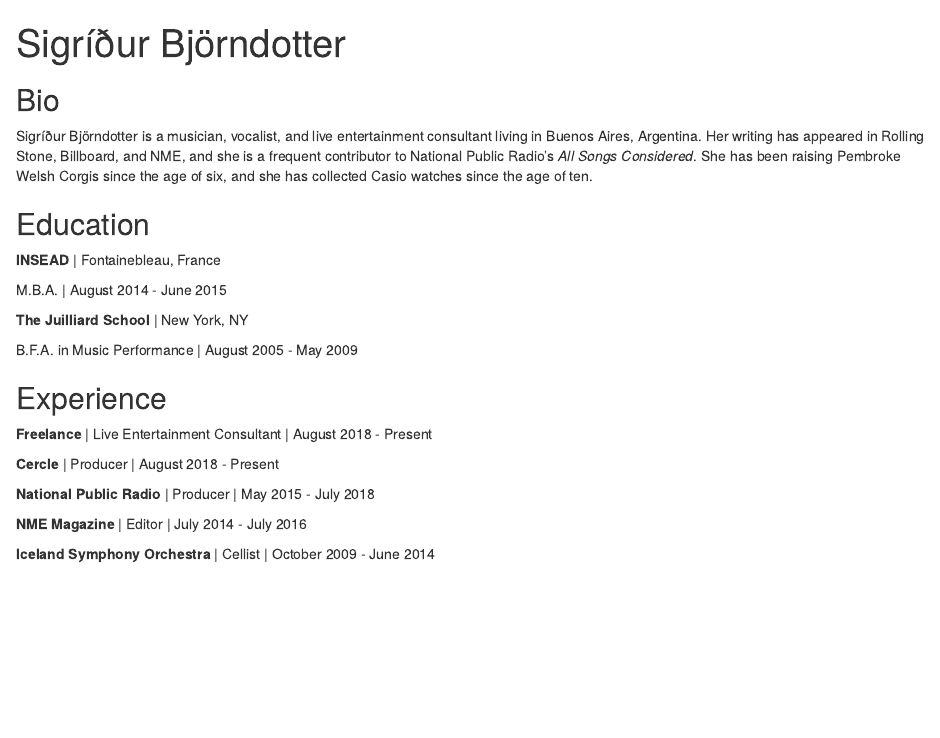
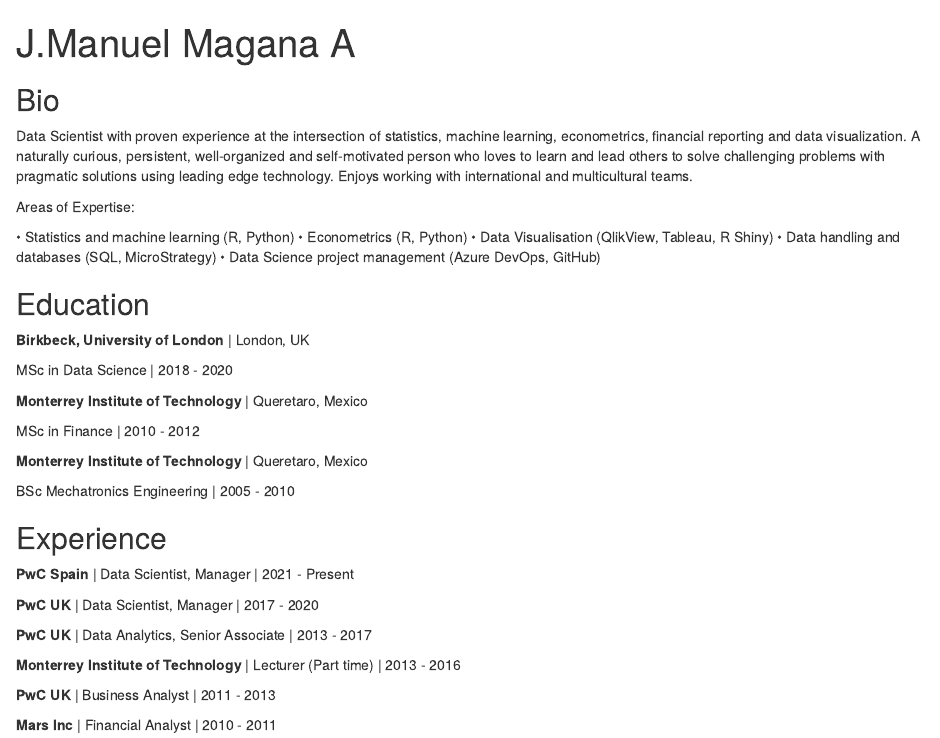
Before and after one commit to jmmagana/jmmagana, an R Markdown document (index.Rmd): the page in a window 1100 px wide, from its top. Rendered offline with R 4.5, knitr and Pandoc, with nearby package versions; drawn as R Markdown's standard HTML page in place of the format the file asks for.

Commit message:
First version

```diff
--- a/index.Rmd
+++ b/index.Rmd
@@ -1,45 +1,55 @@
 ---
-title: "Sigríður Björndotter"
-image: "sigridur.jpg"
+title: "J.Manuel Magana A"
+image: "jmmagana.jpg"
 links:
   - label: Resume
-    url: "https://linkedin.com/"
-  - label: Blog
-    url: "https://medium.com/"
-  - label: SoundCloud
-    url: "https://soundcloud.com/"
+    url: "https://www.linkedin.com/in/jmmagana/"
+  #- label: Blog
+  #  url: "https://medium.com/"
+  #- label: SoundCloud
+  #  url: "https://soundcloud.com/"
   - label: Twitter
-    url: "https://twitter.com/"
+    url: "https://twitter.com/jmmagana"
 output:
   postcards::solana
 ---
 
 ## Bio
 
-Sigríður Björndotter is a musician, vocalist, and live entertainment consultant
-living in Buenos Aires, Argentina. Her writing has appeared in Rolling Stone,
-Billboard, and NME, and she is a frequent contributor to National Public Radio's
-*All Songs Considered*. She has been raising Pembroke Welsh Corgis since the age
-of six, and she has collected Casio watches since the age of ten.
+Data Scientist with proven experience at the intersection of statistics, machine learning, econometrics, financial reporting and data visualization. A naturally curious, persistent, well-organized and self-motivated person who loves to learn and lead others to solve challenging problems with pragmatic solutions using leading edge technology. Enjoys working with international and multicultural teams.
+
+Areas of Expertise:
+
+• Statistics and machine learning (R, Python)
+• Econometrics (R, Python)
+• Data Visualisation (QlikView, Tableau, R Shiny)
+• Data handling and databases (SQL, MicroStrategy)
+• Data Science project management (Azure DevOps, GitHub)
 
 ## Education
 
-**INSEAD** | Fontainebleau, France
+**Birkbeck, University of London** | London, UK
 
-M.B.A. | August 2014 - June 2015
+MSc in Data Science | 2018 - 2020
 
-**The Juilliard School** | New York, NY
+**Monterrey Institute of Technology** | Queretaro, Mexico
 
-B.F.A. in Music Performance | August 2005 - May 2009
+MSc in Finance | 2010 - 2012
+
+**Monterrey Institute of Technology** | Queretaro, Mexico
+
+BSc Mechatronics Engineering | 2005 - 2010
 
 ## Experience
 
-**Freelance** | Live Entertainment Consultant | August 2018 - Present
+**PwC Spain** | Data Scientist, Manager | 2021 - Present
 
-**Cercle** | Producer | August 2018 - Present
+**PwC UK** | Data Scientist, Manager | 2017 - 2020
 
-**National Public Radio** | Producer | May 2015 - July 2018
+**PwC UK** | Data Analytics, Senior Associate | 2013 - 2017
 
-**NME Magazine** | Editor | July 2014 - July 2016
+**Monterrey Institute of Technology** | Lecturer (Part time) | 2013 - 2016
 
-**Iceland Symphony Orchestra** | Cellist | October 2009 - June 2014
+**PwC UK** | Business Analyst | 2011 - 2013
+
+**Mars Inc** | Financial Analyst | 2010 - 2011
```
Also changed, not shown: jmmagana.jpg (added), sigridur.jpg (deleted), 1 other file.
